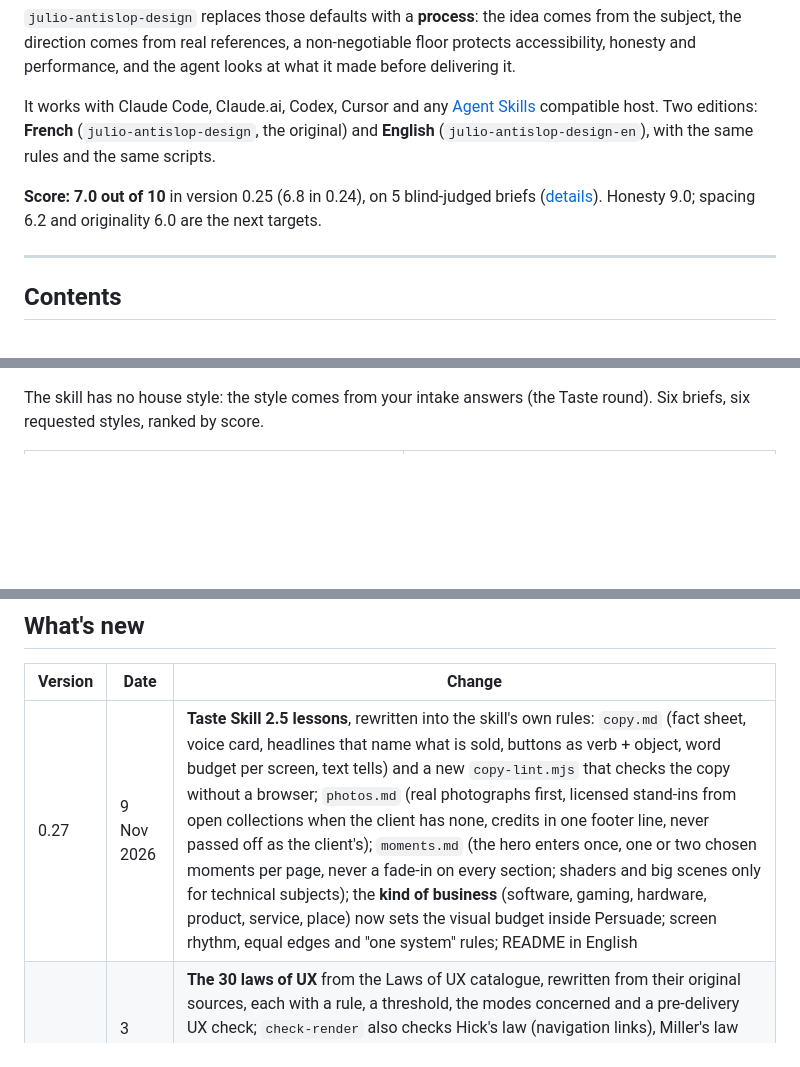
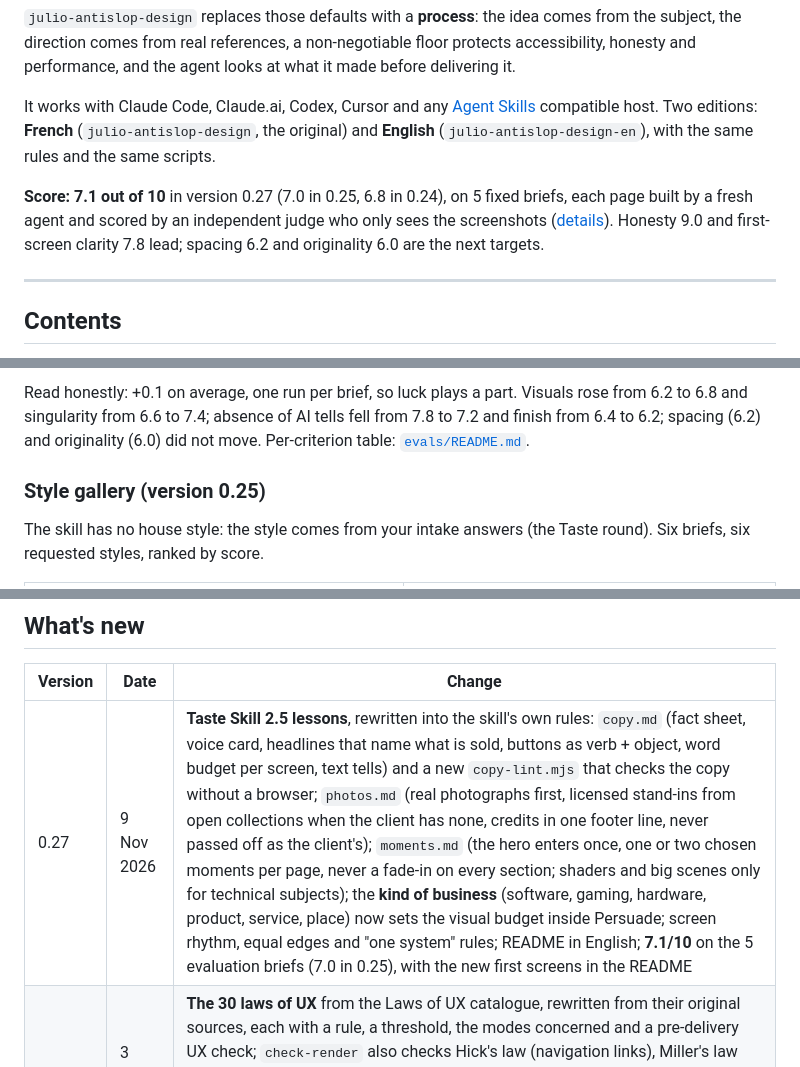
Before and after one commit to jrco-dev/julio-antislop-design, a Markdown page: README.md, 3 parts joined by grey strips. Rendered like a GitHub page; blank space fills up the shorter version.

```diff
--- a/README.md
+++ b/README.md
@@ -8,7 +8,7 @@ A page made by a model looks like the average of every page it has seen: a centr
 
 It works with Claude Code, Claude.ai, Codex, Cursor and any [Agent Skills](https://agentskills.io) compatible host. Two editions: **French** (`julio-antislop-design`, the original) and **English** (`julio-antislop-design-en`), with the same rules and the same scripts.
 
-**Score: 7.0 out of 10** in version 0.25 (6.8 in 0.24), on 5 blind-judged briefs ([details](evals/README.md)). Honesty 9.0; spacing 6.2 and originality 6.0 are the next targets.
+**Score: 7.1 out of 10** in version 0.27 (7.0 in 0.25, 6.8 in 0.24), on 5 fixed briefs, each page built by a fresh agent and scored by an independent judge who only sees the screenshots ([details](evals/README.md)). Honesty 9.0 and first-screen clarity 7.8 lead; spacing 6.2 and originality 6.0 are the next targets.
 
 ---
 
@@ -60,3 +78,6 @@ Every page below was made by fresh agents following the skill, with no photograp
+Read honestly: +0.1 on average, one run per brief, so luck plays a part. Visuals rose from 6.2 to 6.8 and singularity from 6.6 to 7.4; absence of AI tells fell from 7.8 to 7.2 and finish from 6.4 to 6.2; spacing (6.2) and originality (6.0) did not move. Per-criterion table: [`evals/README.md`](evals/README.md).
+
+### Style gallery (version 0.25)
 
 The skill has no house style: the style comes from your intake answers (the Taste round). Six briefs, six requested styles, ranked by score.
 
@@ -90,7 +111,7 @@ Detailed scores and briefs: [`evals/README.md`](evals/README.md).
 
 | Version | Date | Change |
 | --- | --- | --- |
-| 0.27 | 9 Nov 2026 | **Taste Skill 2.5 lessons**, rewritten into the skill's own rules: `copy.md` (fact sheet, voice card, headlines that name what is sold, buttons as verb + object, word budget per screen, text tells) and a new `copy-lint.mjs` that checks the copy without a browser; `photos.md` (real photographs first, licensed stand-ins from open collections when the client has none, credits in one footer line, never passed off as the client's); `moments.md` (the hero enters once, one or two chosen moments per page, never a fade-in on every section; shaders and big scenes only for technical subjects); the **kind of business** (software, gaming, hardware, product, service, place) now sets the visual budget inside Persuade; screen rhythm, equal edges and "one system" rules; README in English |
+| 0.27 | 9 Nov 2026 | **Taste Skill 2.5 lessons**, rewritten into the skill's own rules: `copy.md` (fact sheet, voice card, headlines that name what is sold, buttons as verb + object, word budget per screen, text tells) and a new `copy-lint.mjs` that checks the copy without a browser; `photos.md` (real photographs first, licensed stand-ins from open collections when the client has none, credits in one footer line, never passed off as the client's); `moments.md` (the hero enters once, one or two chosen moments per page, never a fade-in on every section; shaders and big scenes only for technical subjects); the **kind of business** (software, gaming, hardware, product, service, place) now sets the visual budget inside Persuade; screen rhythm, equal edges and "one system" rules; README in English; **7.1/10** on the 5 evaluation briefs (7.0 in 0.25), with the new first screens in the README |
 | 0.26 | 3 Nov 2026 | **The 30 laws of UX** from the Laws of UX catalogue, rewritten from their original sources, each with a rule, a threshold, the modes concerned and a pre-delivery UX check; `check-render` also checks Hick's law (navigation links), Miller's law (long forms) and the Von Restorff effect (one primary action); **rhythm with the person**: every question comes with a recommended answer, four short checkpoints (brief sheet, three first screens, first version, delivery), never a silent wait |
 | 0.25 | 3 Nov 2026 | `check-render.mjs` checks the rendered page (broken words, contrast, targets, section rhythm, margins, placeholder text); `visuals.md` (photo-less visuals ranked by score, subject-without-text test); `finish.md` (finish defects and their checks); bilingual scripts; automated tests and CI; blind comparison kit in `benchmark/`; `CHANGELOG.md` |
 | 0.24 | 3 Nov 2026 | Lighter: a 9 KB `SKILL.md` with a **quick path** for small requests, the detail in `process.md`; full **English edition**; **evaluation** on 5 briefs (6.8/10) published in `evals/`; "originality never replaces proof"; `check-tokens` detects eyebrows; issue forms, contribution guide, automatic quarterly review; project home page in `docs/`, made with the skill |
```
Also changed, not shown: other parts of README.md (+21 -3 lines), CHANGELOG.md (+2 -0 lines), evals/README.md (+16 -13 lines), docs/examples/eval027-compost.jpg (added), docs/examples/eval027-fanilo.jpg (added), docs/examples/eval027-lavanila.jpg (added), docs/examples/eval027-les-rayons.jpg (added), docs/examples/eval027-portfolio.jpg (added).
